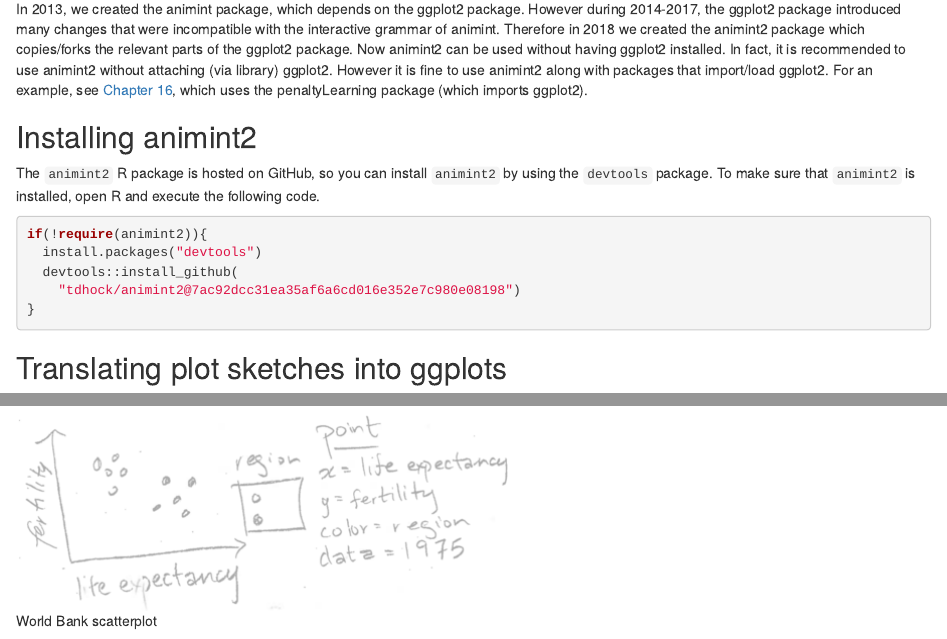
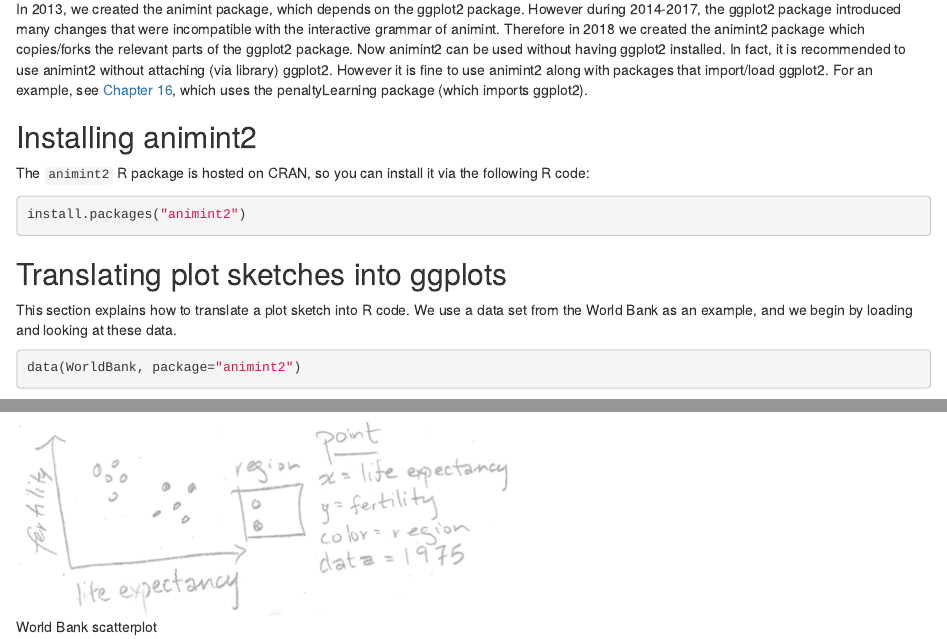
Before and after one commit to tdhock/animint-book, an R Markdown document (Ch02-ggplot2.Rmd): the page in a window 1100 px wide, from 940 px down, and a second part further down, joined at a grey line. Rendered offline with R 4.5, knitr and Pandoc, with nearby package versions; drawn as R Markdown's standard HTML page in place of the format the file asks for; some code elsewhere in the file could not run offline; common packages that the code uses without loading them are loaded.

Commit message:
install from CRAN

````diff
--- a/Ch02-ggplot2.Rmd
+++ b/Ch02-ggplot2.Rmd
@@ -94,16 +94,11 @@ package (which imports ggplot2).
 
 ## Installing animint2 {#installing}
 
-The `animint2` R package is hosted on GitHub, so you can install
-`animint2` by using the `devtools` package. To make sure that `animint2`
-is installed, open R and execute the following code.
+The `animint2` R package is hosted on CRAN, so you can install it via
+the following R code:
 
 ```{r install}
-if(!require(animint2)){
-  install.packages("devtools")
-  devtools::install_github(
-    "tdhock/animint2@7ac92dcc31ea35af6a6cd016e352e7c980e08198")
-}
+install.packages("animint2")
 ```
 
 ## Translating plot sketches into ggplots {#sketching}
````
